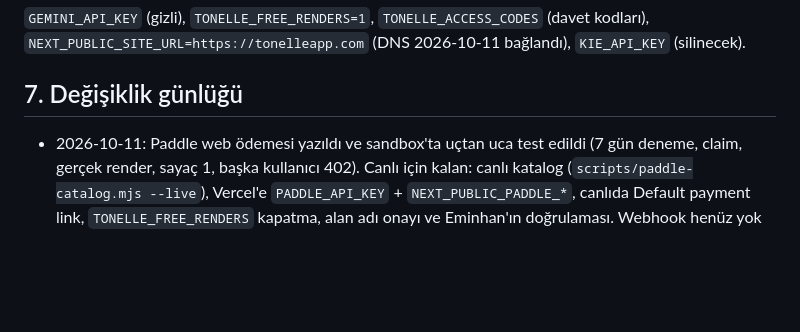
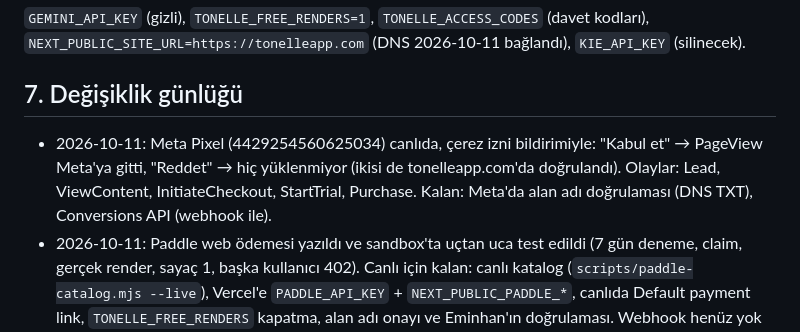
Before and after one commit to yigitcanxiety/denemeler, a Markdown page: docs/DEVAM.md, the part around the change. Rendered like a GitHub page; blank space fills up the shorter version.

Commit message:
DEVAM: Meta Pixel live
Co-Authored-By: Claude Opus 5.5 <noreply@anthropic.com>

```diff
--- a/docs/DEVAM.md
+++ b/docs/DEVAM.md
@@ -110,6 +110,9 @@ Sınırlar uygulanınca paywall'daki "Sınırsız görünüm" metni "Haftada 40
 
 ## 7. Değişiklik günlüğü
 
+- 2026-10-11: Meta Pixel (4429254560625034) canlıda, çerez izni bildirimiyle: "Kabul et" → PageView Meta'ya gitti,
+  "Reddet" → hiç yüklenmiyor (ikisi de tonelleapp.com'da doğrulandı). Olaylar: Lead, ViewContent, InitiateCheckout,
+  StartTrial, Purchase. Kalan: Meta'da alan adı doğrulaması (DNS TXT), Conversions API (webhook ile).
 - 2026-10-11: Paddle web ödemesi yazıldı ve sandbox'ta uçtan uca test edildi (7 gün deneme, claim, gerçek render,
   sayaç 1, başka kullanıcı 402). Canlı için kalan: canlı katalog (`scripts/paddle-catalog.mjs --live`), Vercel'e
   `PADDLE_API_KEY` + `NEXT_PUBLIC_PADDLE_*`, canlıda Default payment link, `TONELLE_FREE_RENDERS` kapatma, alan adı onayı
```
